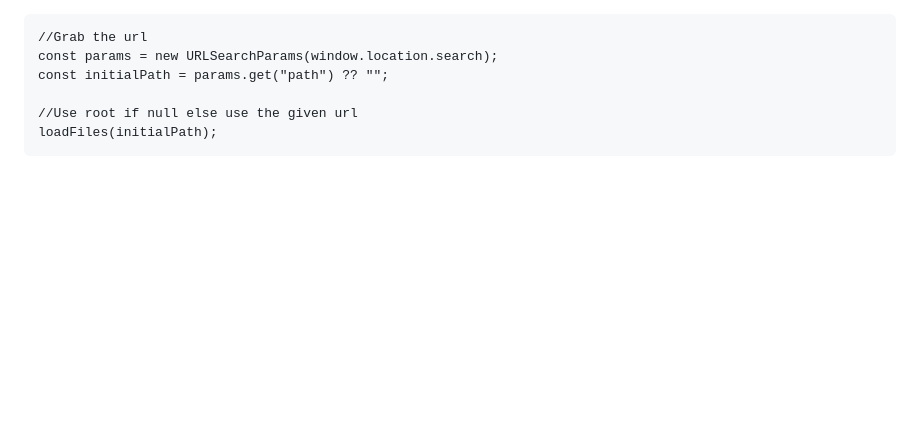
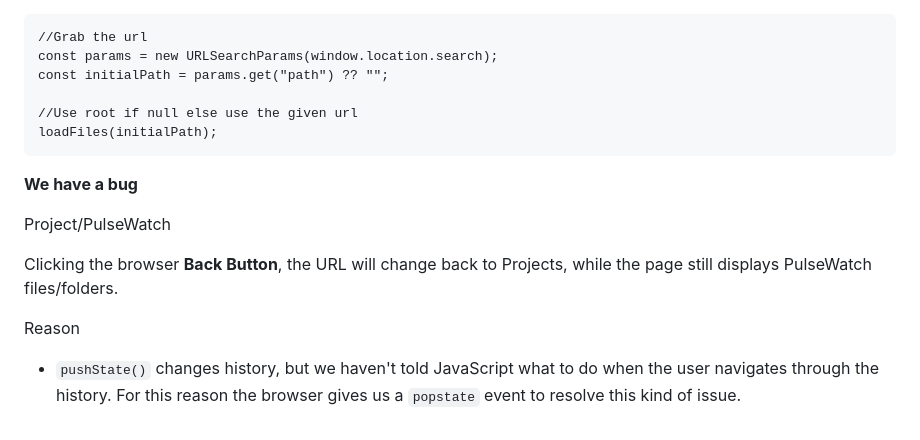
Before and after one commit to chill-one/TestProject, a Markdown page: DesignDraft.md, the part around the change. GitHub-like rendering; blank space fills up the shorter version.

Commit message:
Update: Document bug related to browser back button and initial folder loading from URL

```diff
--- a/DesignDraft.md
+++ b/DesignDraft.md
@@ -341,3 +341,12 @@ One problem we have right now is loading the inital folder from the URL as of ri
 
     //Use root if null else use the given url
     loadFiles(initialPath);
+
+**We have a bug**
+
+Project/PulseWatch
+
+Clicking the browser **Back Button**, the URL will change back to Projects, while the page still displays PulseWatch files/folders.
+
+Reason
+- `pushState()` changes history, but we haven't told JavaScript what to do when the user navigates through the history. For this reason the browser gives us a `popstate` event to resolve this kind of issue.
```
